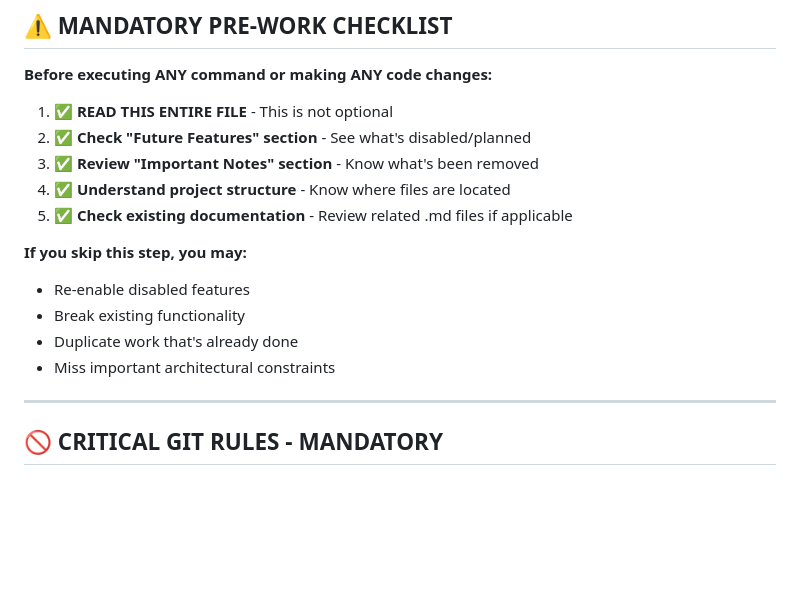
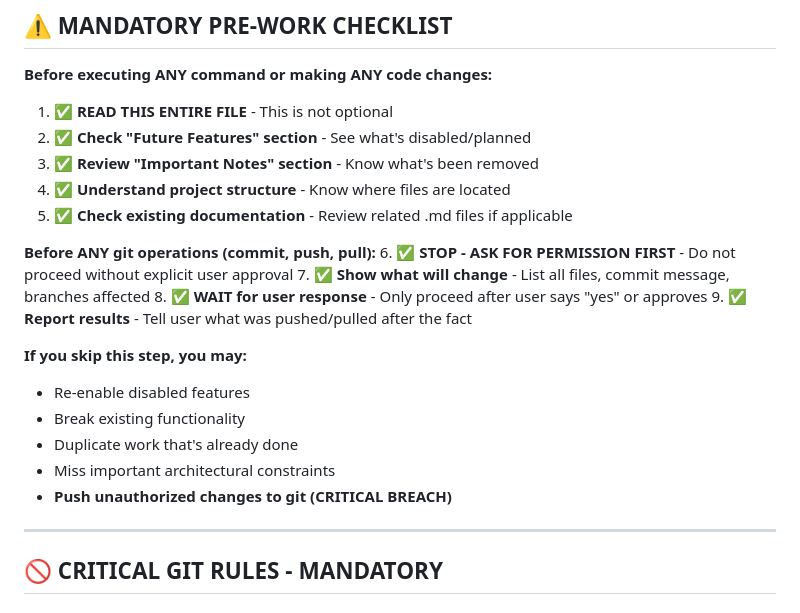
Before and after one commit to Lasikiewicz/onyx, a Markdown page: agents.md, the part around the change. Drawn GitHub-style; blank space fills up the shorter version.

Commit message:
Add git permission checks to mandatory workflow checklist

```diff
--- a/agents.md
+++ b/agents.md
@@ -23,11 +23,18 @@
 4. ✅ **Understand project structure** - Know where files are located
 5. ✅ **Check existing documentation** - Review related .md files if applicable
 
+**Before ANY git operations (commit, push, pull):**
+6. ✅ **STOP - ASK FOR PERMISSION FIRST** - Do not proceed without explicit user approval
+7. ✅ **Show what will change** - List all files, commit message, branches affected
+8. ✅ **WAIT for user response** - Only proceed after user says "yes" or approves
+9. ✅ **Report results** - Tell user what was pushed/pulled after the fact
+
 **If you skip this step, you may:**
 - Re-enable disabled features
 - Break existing functionality
 - Duplicate work that's already done
 - Miss important architectural constraints
+- **Push unauthorized changes to git (CRITICAL BREACH)**
 
 ---
 
```
